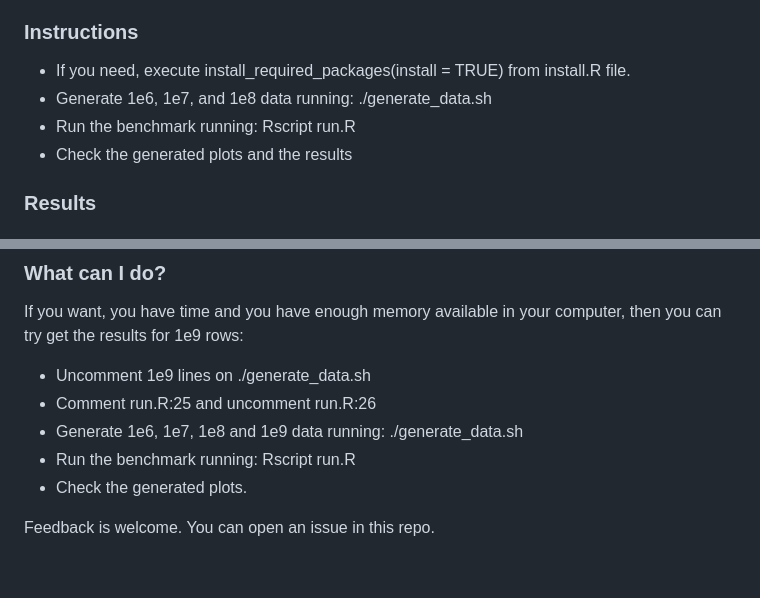
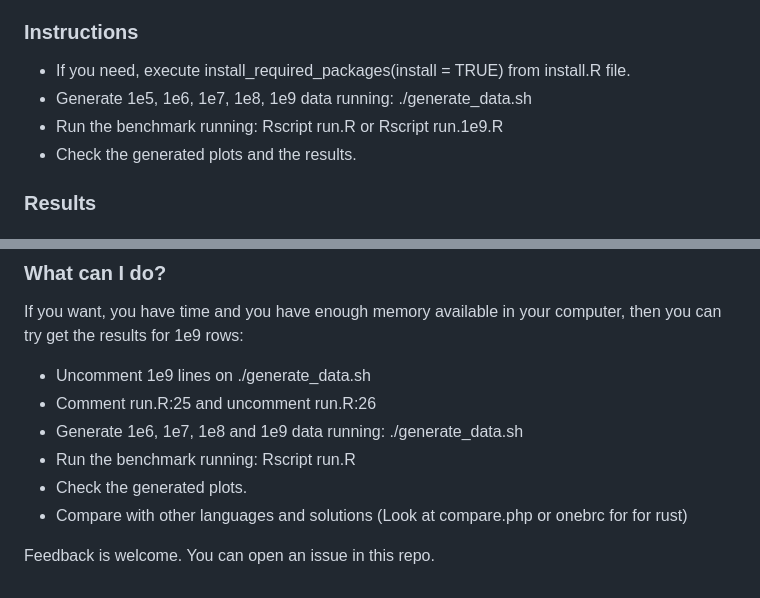
Before and after one commit to jrosell/1br, a Markdown page: README.md, 2 parts joined by grey strips. Drawn GitHub-style.

Commit message:
1e9 and rust

```diff
--- a/README.md
+++ b/README.md
@@ -12,8 +12,8 @@
 ### Instructions
 
 -   If you need, execute install_required_packages(install = TRUE) from install.R file.
--   Generate 1e6, 1e7, and 1e8 data running: ./generate_data.sh
--   Run the benchmark running: Rscript run.R
--   Check the generated plots and the results
+-   Generate 1e5, 1e6, 1e7, 1e8, 1e9 data running: ./generate_data.sh
+-   Run the benchmark running: Rscript run.R or Rscript run.1e9.R
+-   Check the generated plots and the results.
 
 ### Results
@@ -48,5 +52,6 @@ If you want, you have time and you have enough memory available in your computer
 -   Generate 1e6, 1e7, 1e8 and 1e9 data running: ./generate_data.sh
 -   Run the benchmark running: Rscript run.R
 -   Check the generated plots.
+-   Compare with other languages and solutions (Look at compare.php or onebrc for for rust)
 
 Feedback is welcome. You can open an issue in this repo.
```
Also changed, not shown: other parts of README.md (+4 -0 lines), 2024-04-11_1e9_rows.png (added), 5 other files.
